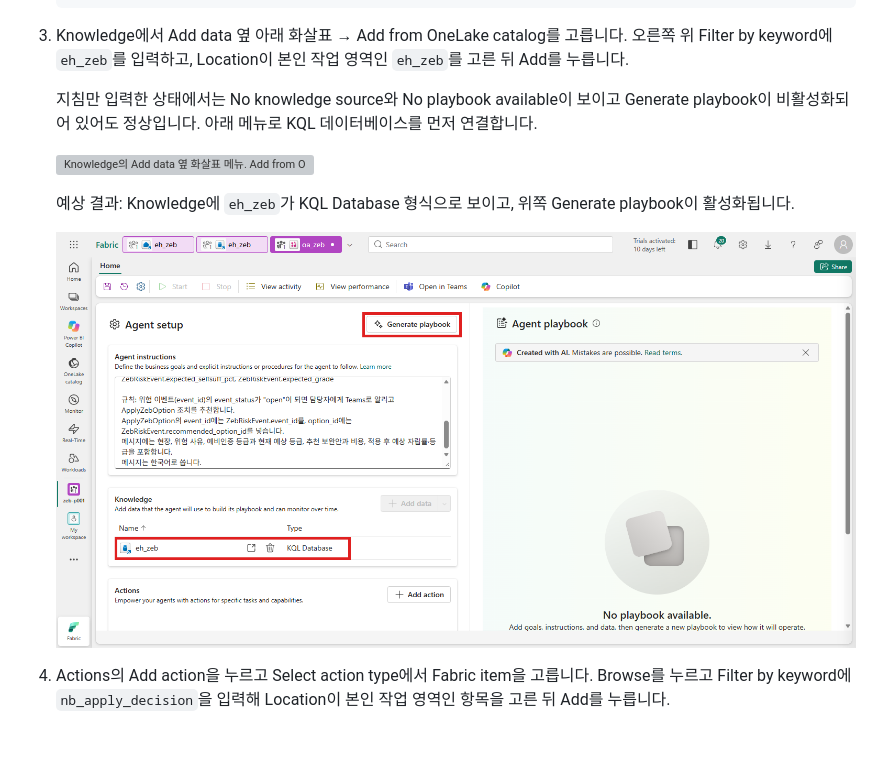
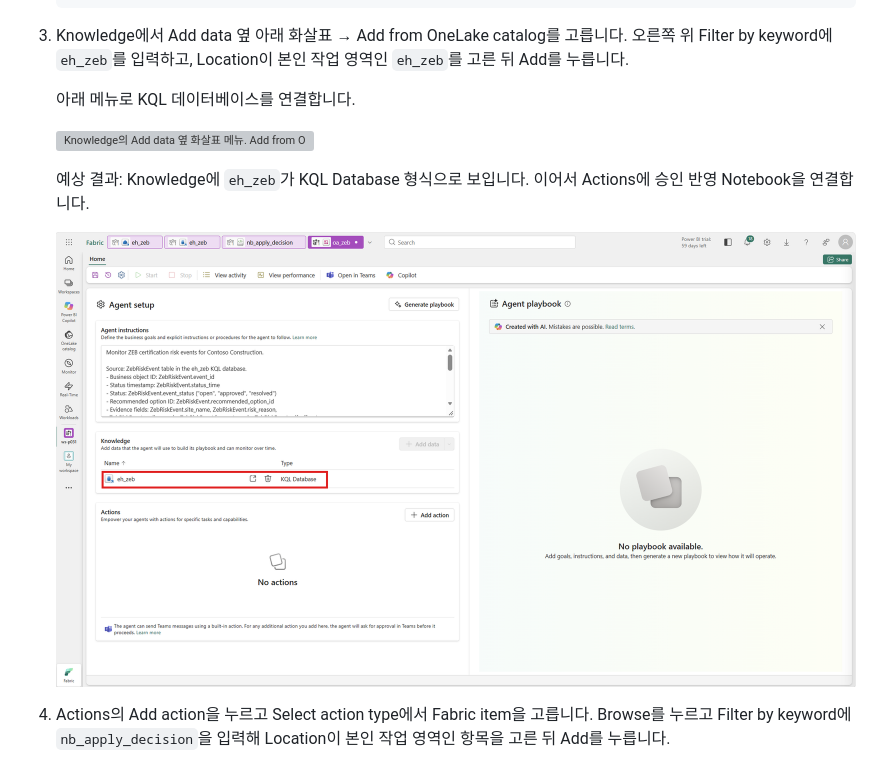
Before and after one commit to minkyung01/fabric-zeb-workshop, a Markdown page: docs/09-operations-agent.md, the part around the change. Rendered like a GitHub page; pictures changed too: assets/screenshots/d10-oa-knowledge.png; blank space fills up the shorter version; grey boxes are pictures that could not be loaded.

Commit message:
Remove premature playbook readiness guidance and refresh Knowledge screenshot
Co-authored-by: Copilot App <223556219+Copilot@users.noreply.github.com>

```diff
--- a/docs/09-operations-agent.md
+++ b/docs/09-operations-agent.md
@@ -126,11 +126,11 @@ Operations agent가 감시하는 것은 Lakehouse가 아니라 Eventhouse의 `Ze
 
 3.  Knowledge에서 Add data 옆 아래 화살표 → Add from OneLake catalog를 고릅니다. 오른쪽 위 Filter by keyword에 `eh_zeb`를 입력하고, Location이 본인 작업 영역인 `eh_zeb`를 고른 뒤 Add를 누릅니다.
 
-    지침만 입력한 상태에서는 No knowledge source와 No playbook available이 보이고 Generate playbook이 비활성화되어 있어도 정상입니다. 아래 메뉴로 KQL 데이터베이스를 먼저 연결합니다.
+    아래 메뉴로 KQL 데이터베이스를 연결합니다.
 
     <img src="../assets/screenshots/d10-oa-add-data.png" width="800" alt="Knowledge의 Add data 옆 화살표 메뉴. Add from OneLake catalog와 Add from Variable library가 보입니다." />
 
-    예상 결과: Knowledge에 `eh_zeb`가 KQL Database 형식으로 보이고, 위쪽 Generate playbook이 활성화됩니다.
+    예상 결과: Knowledge에 `eh_zeb`가 KQL Database 형식으로 보입니다. 이어서 Actions에 승인 반영 Notebook을 연결합니다.
 
     <img src="../assets/screenshots/d10-oa-knowledge.png" width="800" alt="Knowledge 목록에 eh_zeb, Type KQL Database가 추가된 화면" />
 
```
